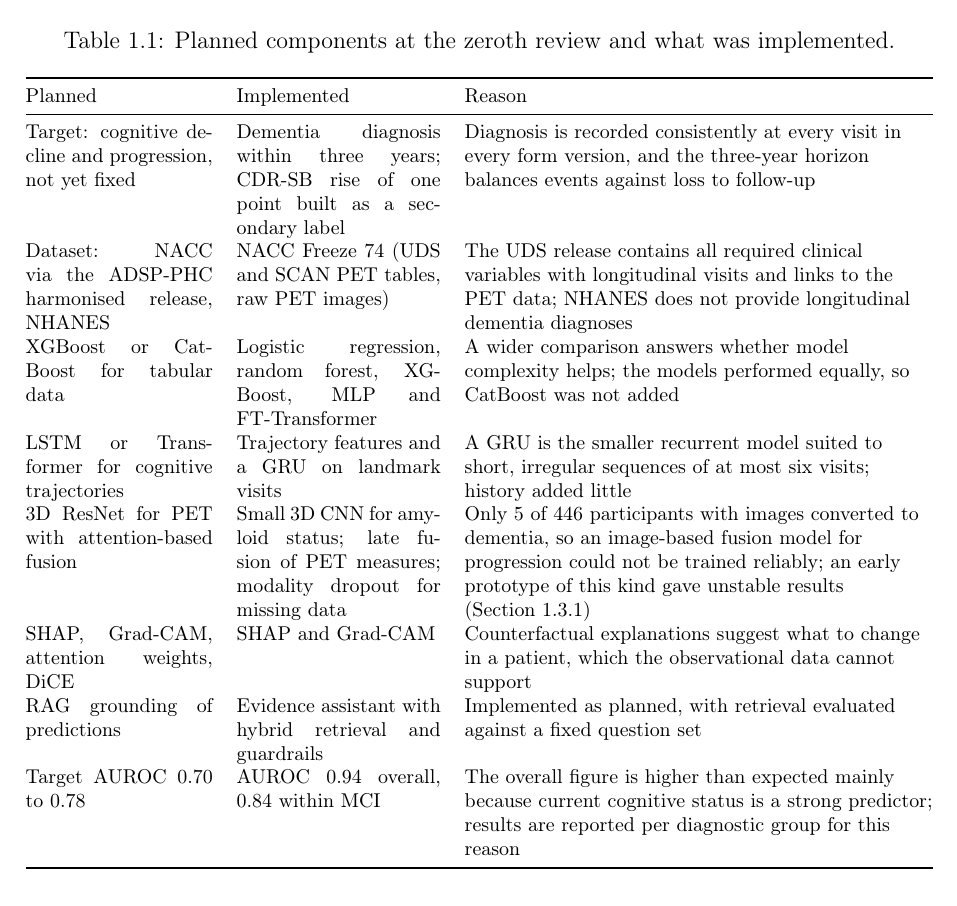
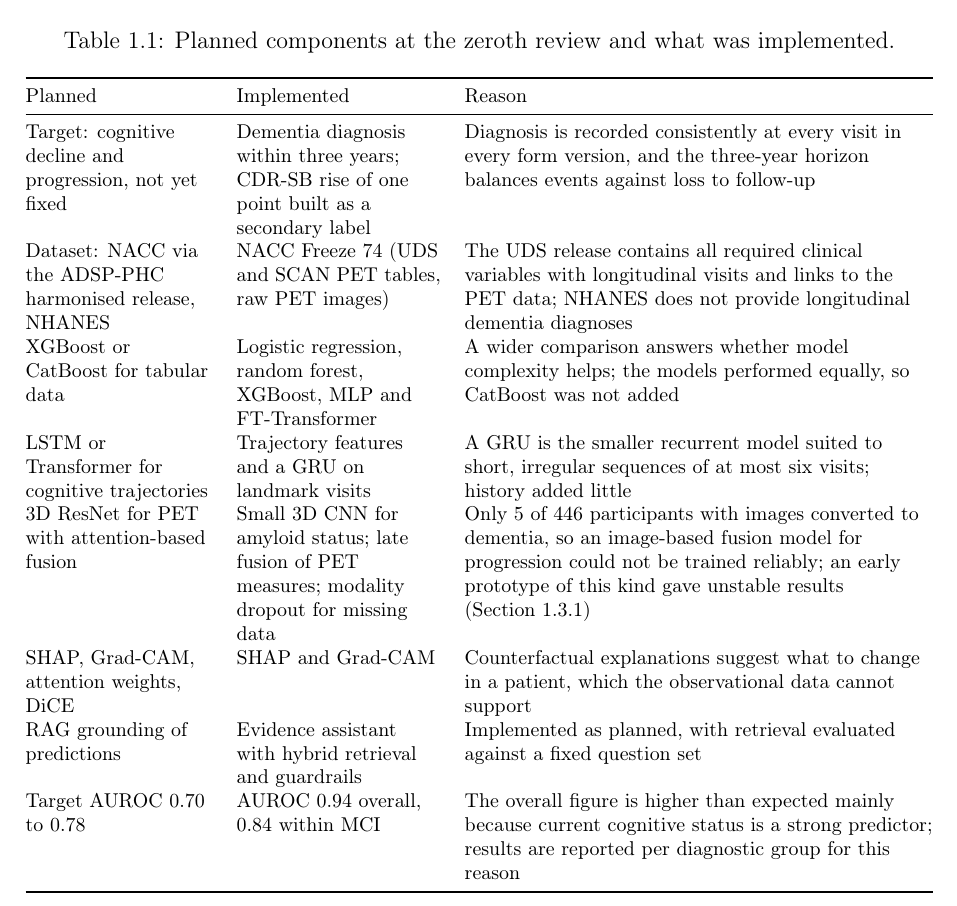
Before and after one commit to hansikareddy40/CardioCog-RAG, a LaTeX thesis (thesis/main.tex, which reads thesis/chapters/01_introduction.tex): part of page 15 of 63, cut so that both start at the same text. Compiled offline with pdfLaTeX.

Commit message:
Thesis: tidy the proposal-changes table

```diff
--- a/thesis/chapters/01_introduction.tex
+++ b/thesis/chapters/01_introduction.tex
@@ -19,7 +19,7 @@ The framework proposed at the zeroth review was designed before the data had bee
 \centering\footnotesize
 \caption{Planned components at the zeroth review and what was implemented.}
 \label{tab:plan}
-\begin{tabularx}{\textwidth}{@{}p{3.3cm}p{3.6cm}Y@{}}
+\begin{tabularx}{\textwidth}{@{}>{\raggedright\arraybackslash}p{3.3cm}>{\raggedright\arraybackslash}p{3.6cm}Y@{}}
 \toprule
 Planned & Implemented & Reason \\
 \midrule
```
Also changed, not shown: thesis/CardioCog_thesis_draft.pdf.
